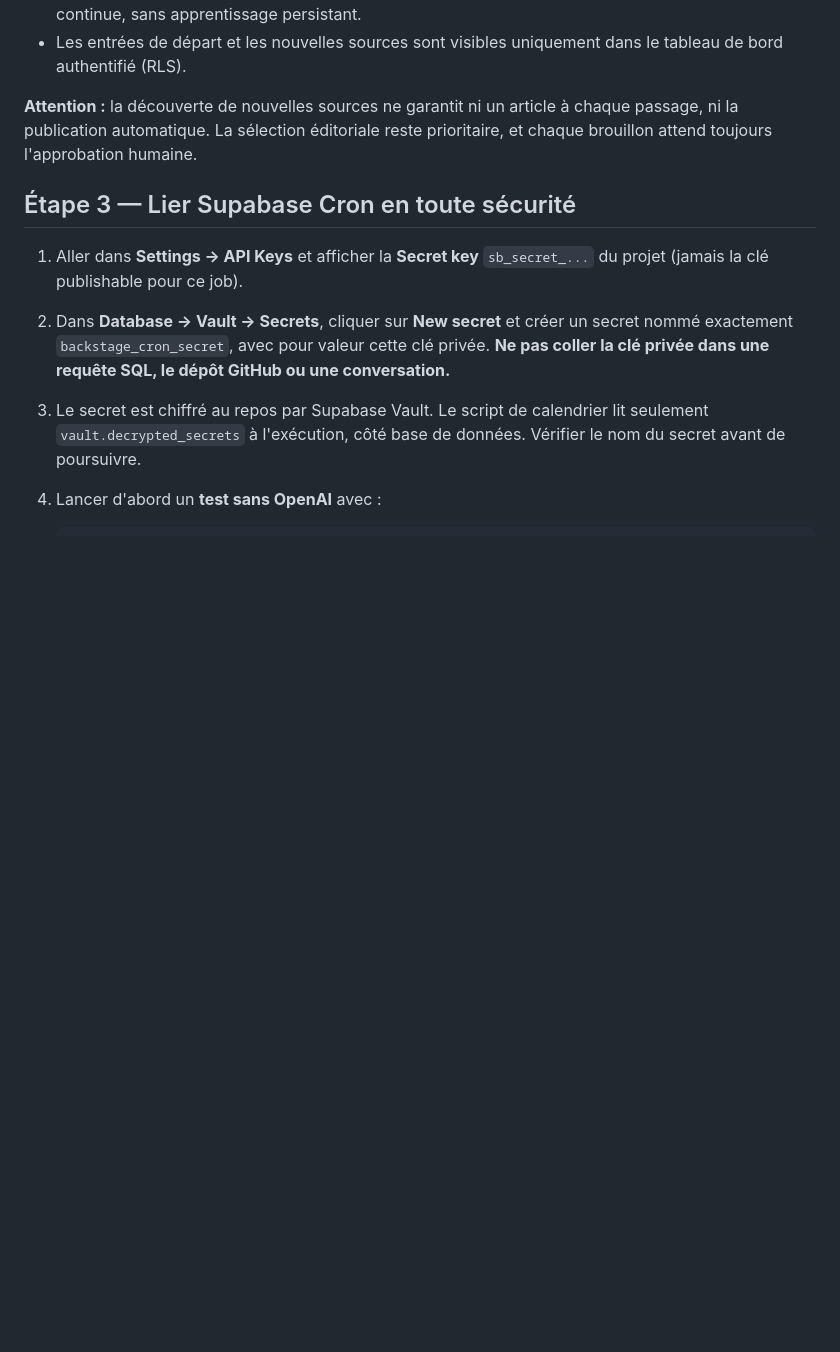
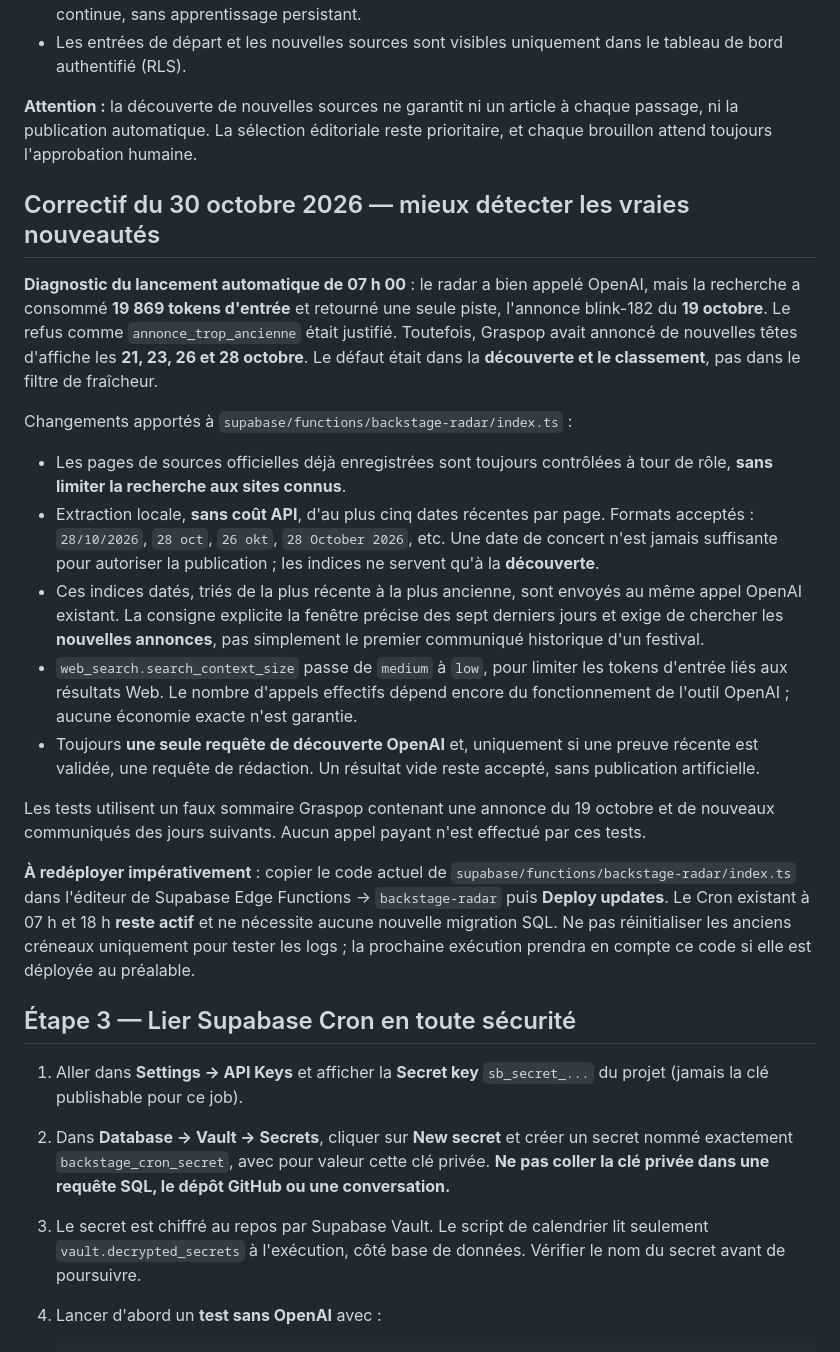
Before and after one commit to Kristouff59/media-festivals, a Markdown page: MIGRATION_SUPABASE_OPENAI.md, the part around the change. Rendered like a GitHub page; blank space fills up the shorter version.

Commit message:
Documenter la réduction des tokens et la détection des communiqués Graspop récents

```diff
--- a/MIGRATION_SUPABASE_OPENAI.md
+++ b/MIGRATION_SUPABASE_OPENAI.md
@@ -384,6 +384,51 @@ ni un article à chaque passage, ni la publication automatique.
 La sélection éditoriale reste prioritaire, et chaque brouillon
 attend toujours l'approbation humaine.
 
+## Correctif du 30 octobre 2026 — mieux détecter les vraies nouveautés
+
+**Diagnostic du lancement automatique de 07 h 00** : le radar a bien
+appelé OpenAI, mais la recherche a consommé **19 869 tokens d'entrée**
+et retourné une seule piste, l'annonce blink-182 du **19 octobre**.
+Le refus comme `annonce_trop_ancienne` était justifié. Toutefois,
+Graspop avait annoncé de nouvelles têtes d'affiche les **21, 23, 26 et
+28 octobre**. Le défaut était dans la **découverte et le classement**,
+pas dans le filtre de fraîcheur.
+
+Changements apportés à `supabase/functions/backstage-radar/index.ts` :
+
+- Les pages de sources officielles déjà enregistrées sont toujours
+  contrôlées à tour de rôle, **sans limiter la recherche aux sites
+  connus**.
+- Extraction locale, **sans coût API**, d'au plus cinq dates récentes
+  par page. Formats acceptés : `28/10/2026`, `28 oct`, `26 okt`,
+  `28 October 2026`, etc. Une date de concert n'est jamais suffisante
+  pour autoriser la publication ; les indices ne servent qu'à la
+  **découverte**.
+- Ces indices datés, triés de la plus récente à la plus ancienne, sont
+  envoyés au même appel OpenAI existant. La consigne explicite la
+  fenêtre précise des sept derniers jours et exige de chercher les
+  **nouvelles annonces**, pas simplement le premier communiqué
+  historique d'un festival.
+- `web_search.search_context_size` passe de `medium` à `low`,
+  pour limiter les tokens d'entrée liés aux résultats Web. Le nombre
+  d'appels effectifs dépend encore du fonctionnement de l'outil OpenAI ;
+  aucune économie exacte n'est garantie.
+- Toujours **une seule requête de découverte OpenAI** et, uniquement
+  si une preuve récente est validée, une requête de rédaction.
+  Un résultat vide reste accepté, sans publication artificielle.
+
+Les tests utilisent un faux sommaire Graspop contenant une annonce du
+19 octobre et de nouveaux communiqués des jours suivants. Aucun
+appel payant n'est effectué par ces tests.
+
+**À redéployer impérativement** : copier le code actuel de
+`supabase/functions/backstage-radar/index.ts` dans l'éditeur de
+Supabase Edge Functions → `backstage-radar` puis **Deploy updates**.
+Le Cron existant à 07 h et 18 h **reste actif** et ne nécessite aucune
+nouvelle migration SQL. Ne pas réinitialiser les anciens créneaux
+uniquement pour tester les logs ; la prochaine exécution prendra en
+compte ce code si elle est déployée au préalable.
+
 ## Étape 3 — Lier Supabase Cron en toute sécurité
 
 1. Aller dans **Settings → API Keys** et afficher la **Secret key**
```
